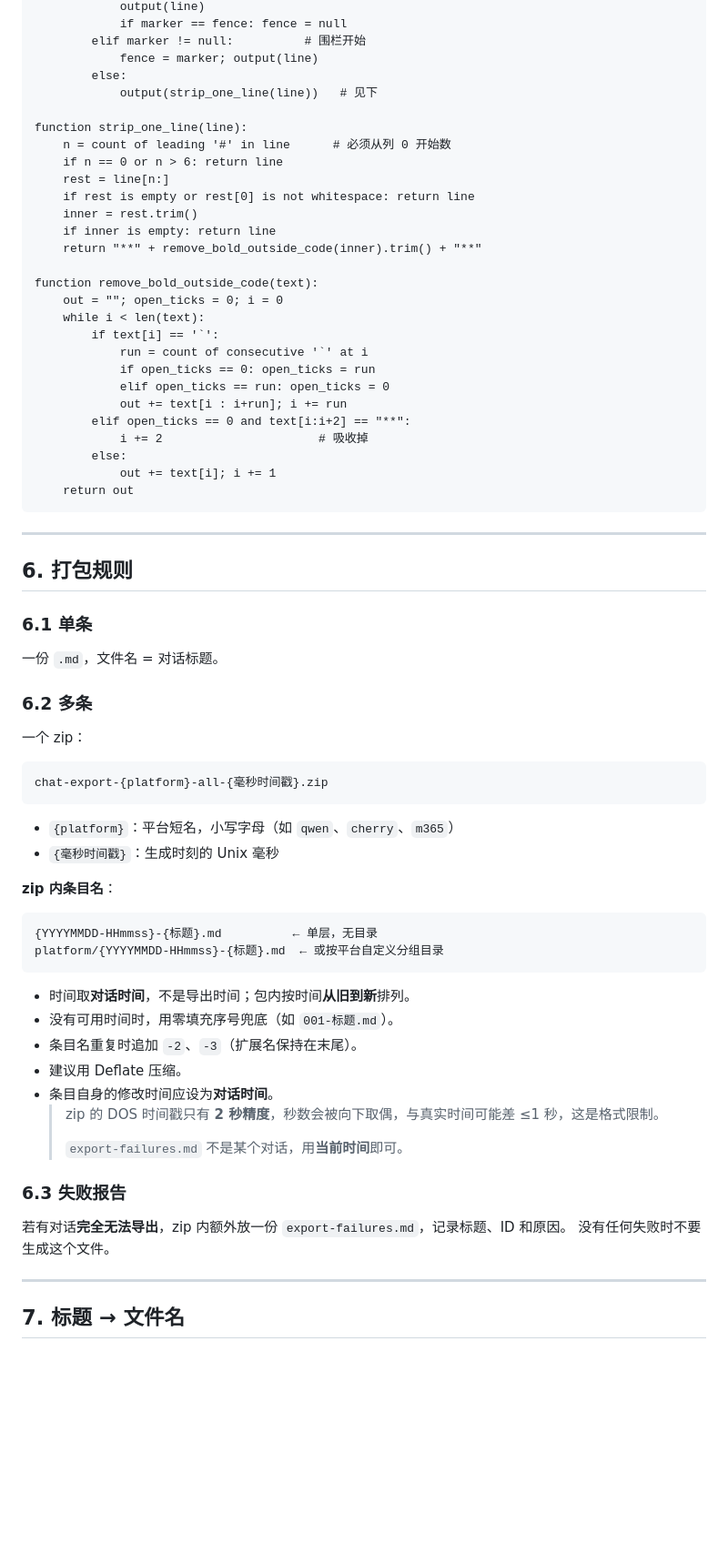
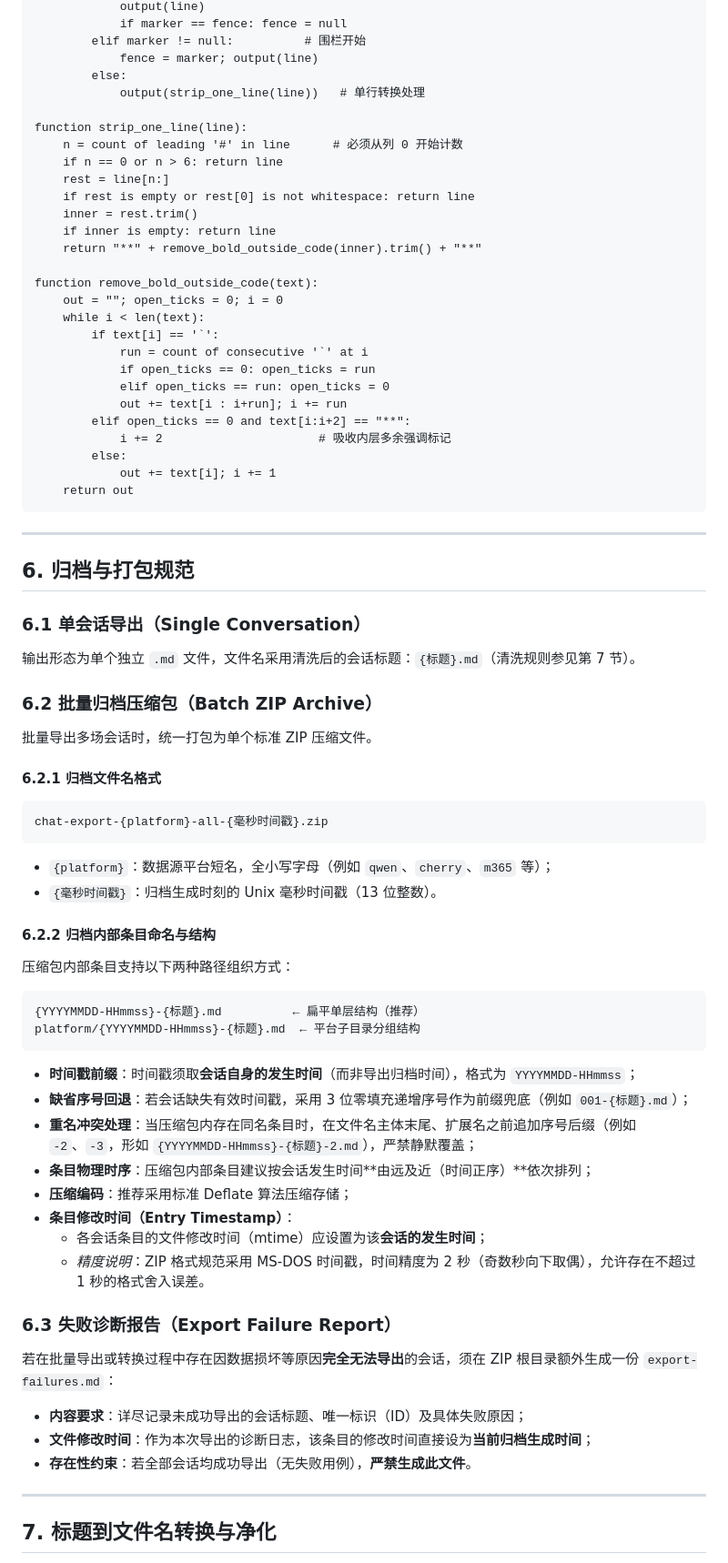
Before and after one commit to AfterThink/AfterChat-Converter, a Markdown page: docs/CHATFORMAT.md, the part around one of its changes. Shown at 91% size. Drawn GitHub-style; blank space fills up the shorter version.

````diff
--- a/docs/CHATFORMAT.md
+++ b/docs/CHATFORMAT.md
@@ -271,10 +266,10 @@ function strip_hashes(text):
         elif marker != null:          # 围栏开始
             fence = marker; output(line)
         else:
-            output(strip_one_line(line))   # 见下
+            output(strip_one_line(line))   # 单行转换处理
 
 function strip_one_line(line):
-    n = count of leading '#' in line      # 必须从列 0 开始数
+    n = count of leading '#' in line      # 必须从列 0 开始计数
     if n == 0 or n > 6: return line
     rest = line[n:]
     if rest is empty or rest[0] is not whitespace: return line
@@ -291,7 +286,7 @@ function remove_bold_outside_code(text):
             elif open_ticks == run: open_ticks = 0
             out += text[i : i+run]; i += run
         elif open_ticks == 0 and text[i:i+2] == "**":
-            i += 2                      # 吸收掉
+            i += 2                      # 吸收内层多余强调标记
         else:
             out += text[i]; i += 1
     return out
@@ -299,45 +294,52 @@ function remove_bold_outside_code(text):
 
 ---
 
-## 6. 打包规则
+## 6. 归档与打包规范
 
-### 6.1 单条
+### 6.1 单会话导出（Single Conversation）
 
-一份 `.md`，文件名 = 对话标题。
+输出形态为单个独立 `.md` 文件，文件名采用清洗后的会话标题：`{标题}.md`（清洗规则参见第 7 节）。
 
-### 6.2 多条
+### 6.2 批量归档压缩包（Batch ZIP Archive）
 
-一个 zip：
+批量导出多场会话时，统一打包为单个标准 ZIP 压缩文件。
+
+#### 6.2.1 归档文件名格式
 
 ```
 chat-export-{platform}-all-{毫秒时间戳}.zip
 ```
 
-- `{platform}`：平台短名，小写字母（如 `qwen`、`cherry`、`m365`）
-- `{毫秒时间戳}`：生成时刻的 Unix 毫秒
+- `{platform}`：数据源平台短名，全小写字母（例如 `qwen`、`cherry`、`m365` 等）；
+- `{毫秒时间戳}`：归档生成时刻的 Unix 毫秒时间戳（13 位整数）。
 
-**zip 内条目名**：
+#### 6.2.2 归档内部条目命名与结构
+
+压缩包内部条目支持以下两种路径组织方式：
 
 ```
-{YYYYMMDD-HHmmss}-{标题}.md          ← 单层，无目录
-platform/{YYYYMMDD-HHmmss}-{标题}.md  ← 或按平台自定义分组目录
+{YYYYMMDD-HHmmss}-{标题}.md          ← 扁平单层结构（推荐）
+platform/{YYYYMMDD-HHmmss}-{标题}.md  ← 平台子目录分组结构
 ```
 
-- 时间取**对话时间**，不是导出时间；包内按时间**从旧到新**排列。
-- 没有可用时间时，用零填充序号兜底（如 `001-标题.md`）。
-- 条目名重复时追加 `-2`、`-3`（扩展名保持在末尾）。
-- 建议用 Deflate 压缩。
-- 条目自身的修改时间应设为**对话时间**。
-  > zip 的 DOS 时间戳只有 **2 秒精度**，秒数会被向下取偶，与真实时间可能差 ≤1 秒，这是格式限制。
-  >
-  > `export-failures.md` 不是某个对话，用**当前时间**即可。
+- **时间戳前缀**：时间戳须取**会话自身的发生时间**（而非导出归档时间），格式为 `YYYYMMDD-HHmmss`；
+- **缺省序号回退**：若会话缺失有效时间戳，采用 3 位零填充递增序号作为前缀兜底（例如 `001-{标题}.md`）；
+- **重名冲突处理**：当压缩包内存在同名条目时，在文件名主体末尾、扩展名之前追加序号后缀（例如 `-2`、`-3`，形如 `{YYYYMMDD-HHmmss}-{标题}-2.md`），严禁静默覆盖；
+- **条目物理时序**：压缩包内部条目建议按会话发生时间**由远及近（时间正序）**依次排列；
+- **压缩编码**：推荐采用标准 Deflate 算法压缩存储；
+- **条目修改时间（Entry Timestamp）**：
+  - 各会话条目的文件修改时间（mtime）应设置为该**会话的发生时间**；
+  - *精度说明*：ZIP 格式规范采用 MS-DOS 时间戳，时间精度为 2 秒（奇数秒向下取偶），允许存在不超过 1 秒的格式舍入误差。
 
-### 6.3 失败报告
+### 6.3 失败诊断报告（Export Failure Report）
 
-若有对话**完全无法导出**，zip 内额外放一份 `export-failures.md`，记录标题、ID 和原因。
-没有任何失败时不要生成这个文件。
+若在批量导出或转换过程中存在因数据损坏等原因**完全无法导出**的会话，须在 ZIP 根目录额外生成一份 `export-failures.md`：
+
+- **内容要求**：详尽记录未成功导出的会话标题、唯一标识（ID）及具体失败原因；
+- **文件修改时间**：作为本次导出的诊断日志，该条目的修改时间直接设为**当前归档生成时间**；
+- **存在性约束**：若全部会话均成功导出（无失败用例），**严禁生成此文件**。
 
 ---
 
-## 7. 标题 → 文件名
+## 7. 标题到文件名转换与净化
 
````
Also changed, not shown: other parts of docs/CHATFORMAT.md (+68 -77 lines).
